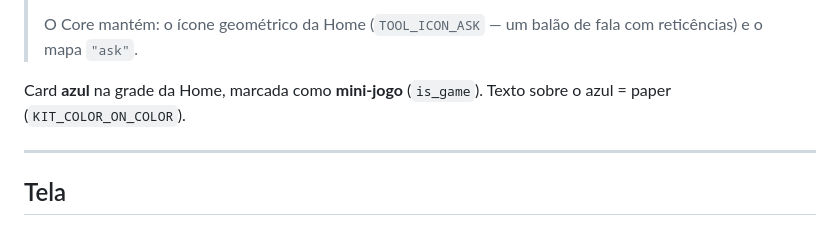
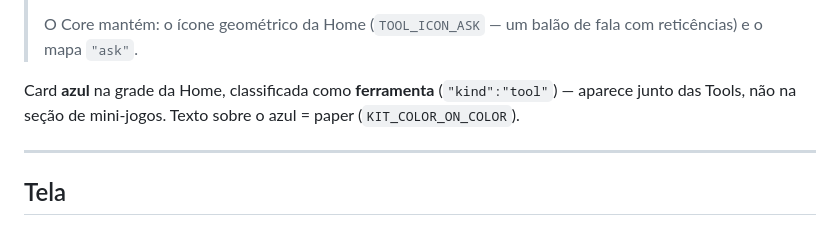
Before and after one commit to jcrvlh/kit, a Markdown page: docs/tools/quebragelo.md, the part around the change. GitHub-like rendering.

Commit message:
docs(quebragelo): Tool do catálogo classificada como ferramenta, não mini-jogo
Co-Authored-By: Claude Sonnet 5 <noreply@anthropic.com>

```diff
--- a/docs/tools/quebragelo.md
+++ b/docs/tools/quebragelo.md
@@ -15,7 +15,9 @@ pra começar uma noite de jogos, uma reunião ou um jantar.
 > O Core mantém: o ícone geométrico da Home (`TOOL_ICON_ASK` — um balão de fala
 > com reticências) e o mapa `"ask"`.
 
-Card **azul** na grade da Home, marcada como **mini-jogo** (`is_game`). Texto sobre o azul = paper (`KIT_COLOR_ON_COLOR`).
+Card **azul** na grade da Home, classificada como **ferramenta** (`"kind":"tool"`) —
+aparece junto das Tools, não na seção de mini-jogos. Texto sobre o azul = paper
+(`KIT_COLOR_ON_COLOR`).
 
 ---
 
```
